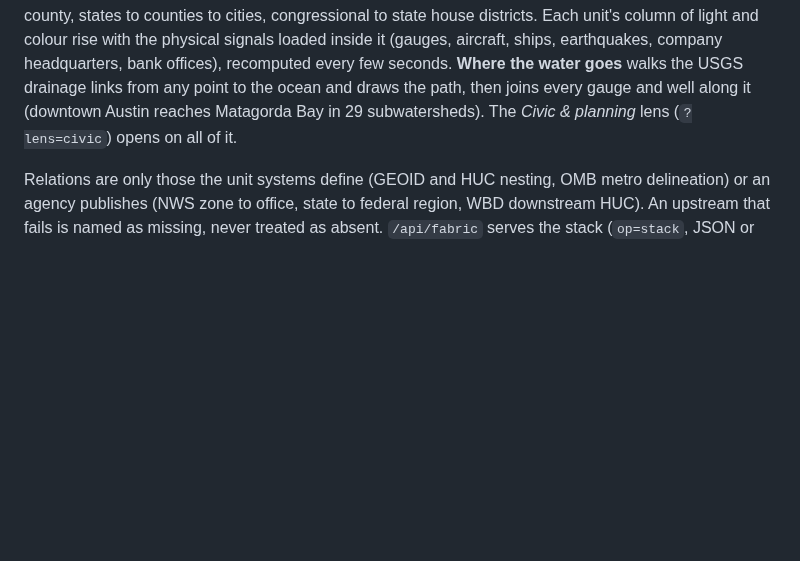
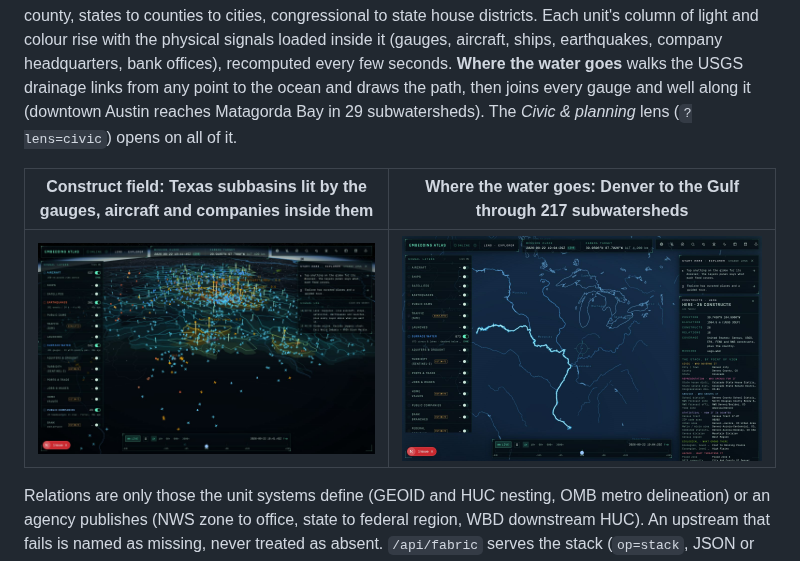
Before and after one commit to jcdavis131/gods-eye-view, a Markdown page: README.md, the part around the change. Rendered like a GitHub page; pictures changed too: docs/screenshot-field-hydro.jpg (added), docs/screenshot-trace-denver.jpg (added); blank space fills up the shorter version.

```diff
--- a/README.md
+++ b/README.md
@@ -53,6 +53,10 @@ The layers above show the physical world. **Constructs** shows the frames laid o
 ![Travis County selected in the constructs layer: its outline floats over a dashed ground footprint, with 40 gauges and two companies joined inside it](docs/screenshot-constructs.jpg)
 
 **Emergence.** A construct has no sensors of its own, so its state comes from the physical twin. *Construct field* tiles the whole view with one point of view's constructs and floats them as a plate above the globe. Which kind emerges depends on the zoom: water regions from orbit give way to subwatersheds over a county, states to counties to cities, congressional to state house districts. Each unit's column of light and colour rise with the physical signals loaded inside it (gauges, aircraft, ships, earthquakes, company headquarters, bank offices), recomputed every few seconds. **Where the water goes** walks the USGS drainage links from any point to the ocean and draws the path, then joins every gauge and well along it (downtown Austin reaches Matagorda Bay in 29 subwatersheds). The *Civic & planning* lens (`?lens=civic`) opens on all of it.
+
+| Construct field: Texas subbasins lit by the gauges, aircraft and companies inside them | Where the water goes: Denver to the Gulf through 217 subwatersheds |
+| --- | --- |
+| ![field](docs/screenshot-field-hydro.jpg) | ![trace](docs/screenshot-trace-denver.jpg) |
 
 Relations are only those the unit systems define (GEOID and HUC nesting, OMB metro delineation) or an agency publishes (NWS zone to office, state to federal region, WBD downstream HUC). An upstream that fails is named as missing, never treated as absent. `/api/fabric` serves the stack (`op=stack`, JSON or CSV), the field (`op=field`) and the trace (`op=downstream`, `op=outlines`), as do the MCP tools `place_fabric`, `construct_field` and `downstream`. Sources are Census TIGERweb, USGS WBD and 3DEP, EPA ecoregions, FEMA NFHL, NWS and Natural Earth, all keyless. The design, the guarantees and the roadmap are in [`docs/CONSTRUCTS.md`](docs/CONSTRUCTS.md).
 
```
Also changed, not shown: docs/CONSTRUCTS.md (+2 -2 lines), 5 other files.
